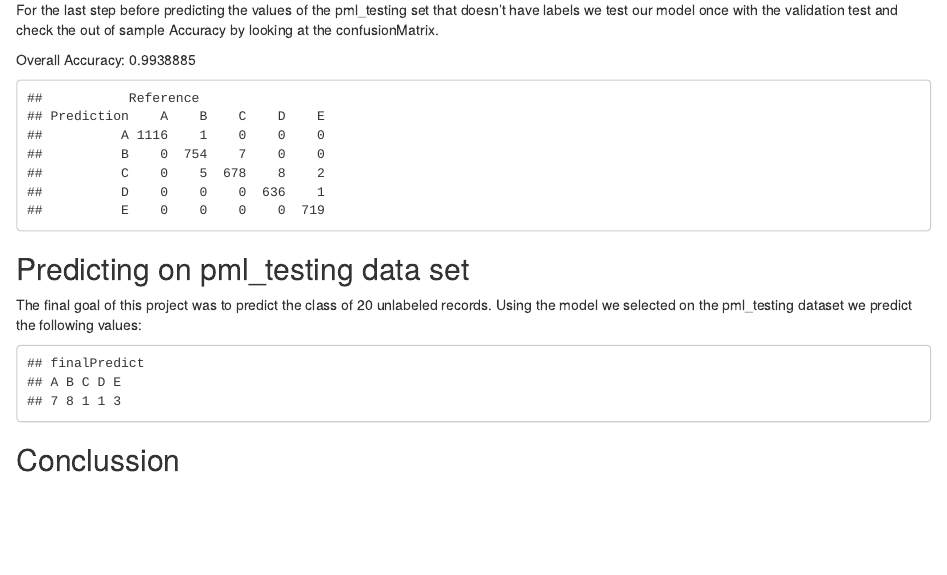
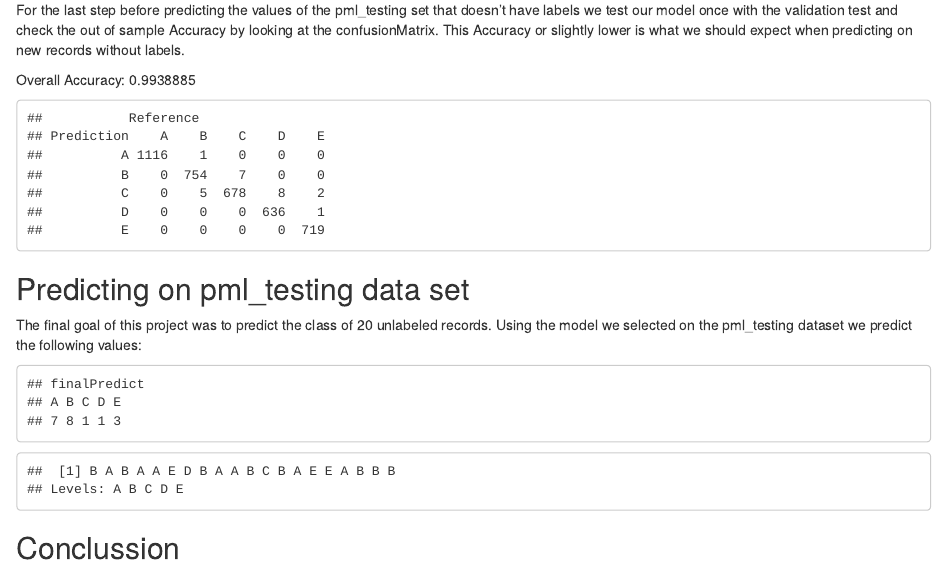
Before and after one commit to silversky54/PracticalMachineLearning, an R Markdown document (index.Rmd): the page in a window 1100 px wide, from 2430 px down. The pictures show the output file index.html that the author committed with the source, opened offline.

Commit message:
Commit 6:42

````diff
--- a/index.Rmd
+++ b/index.Rmd
@@ -120,7 +120,7 @@ plot(varImp(mdl2), top=10)
 ```
 
 ##Validation Test
-For the last step before predicting the values of the pml_testing set that doesn't have labels we test our model once with the validation test and check the out of sample Accuracy by looking at the confusionMatrix.
+For the last step before predicting the values of the pml_testing set that doesn't have labels we test our model once with the validation test and check the out of sample Accuracy by looking at the confusionMatrix. This Accuracy or slightly lower is what we should expect when predicting on new records without labels.
 
 ```{r validation, echo=FALSE }
     predValidation<-predict(mdl2, validating)
````
Also changed, not shown: index.html, index.Rmd (2 more changed lines).
